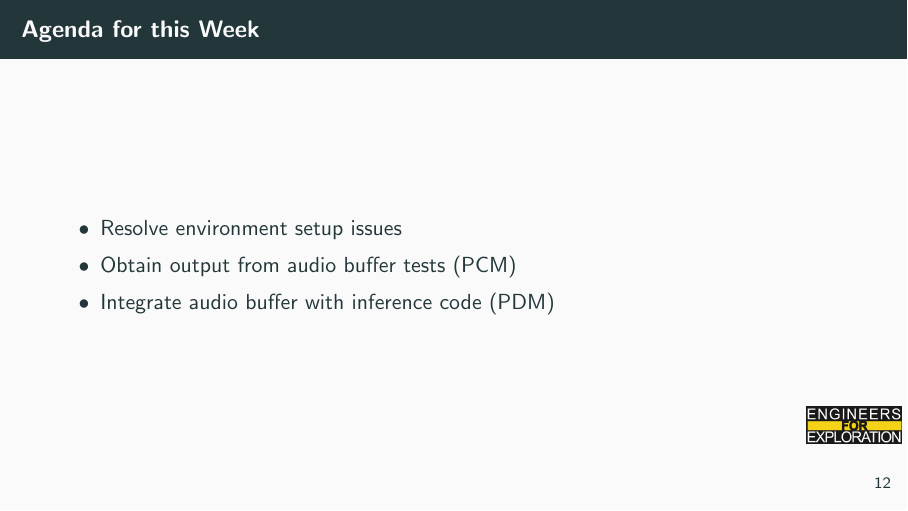
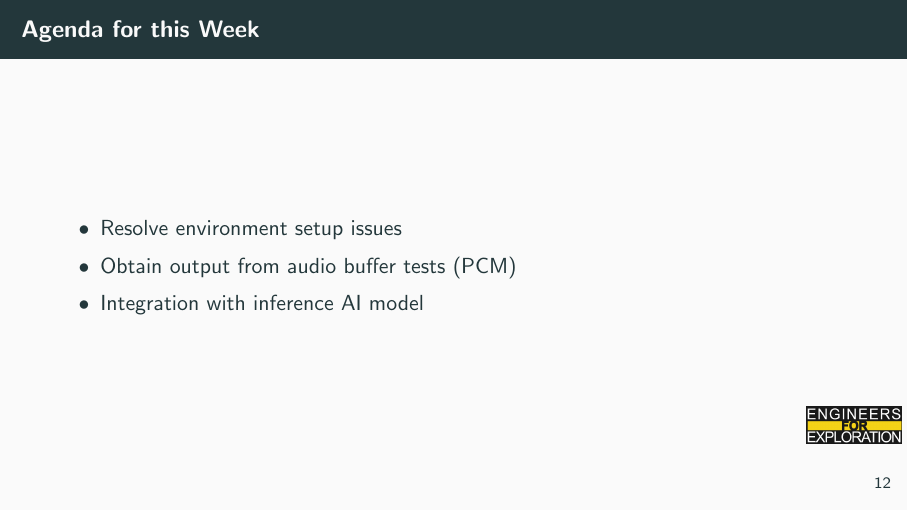
Before and after one commit to UCSD-E4E/weekly_presentations, LaTeX slides (presentation.tex, which reads project_aid.tex): page 15 of 17. Compiled offline with pdfLaTeX.

Commit message:
update_agenda

```diff
--- a/project_aid.tex
+++ b/project_aid.tex
@@ -97,7 +97,7 @@
     \begin{itemize}
         \item Resolve environment setup issues
         \item Obtain output from audio buffer tests (PCM)
-        \item Integrate audio buffer with inference code (PDM)
+        \item Integration with inference AI model
     \end{itemize}
 \end{frame}
 % To create a slide with a bullet list, use the following:
```
